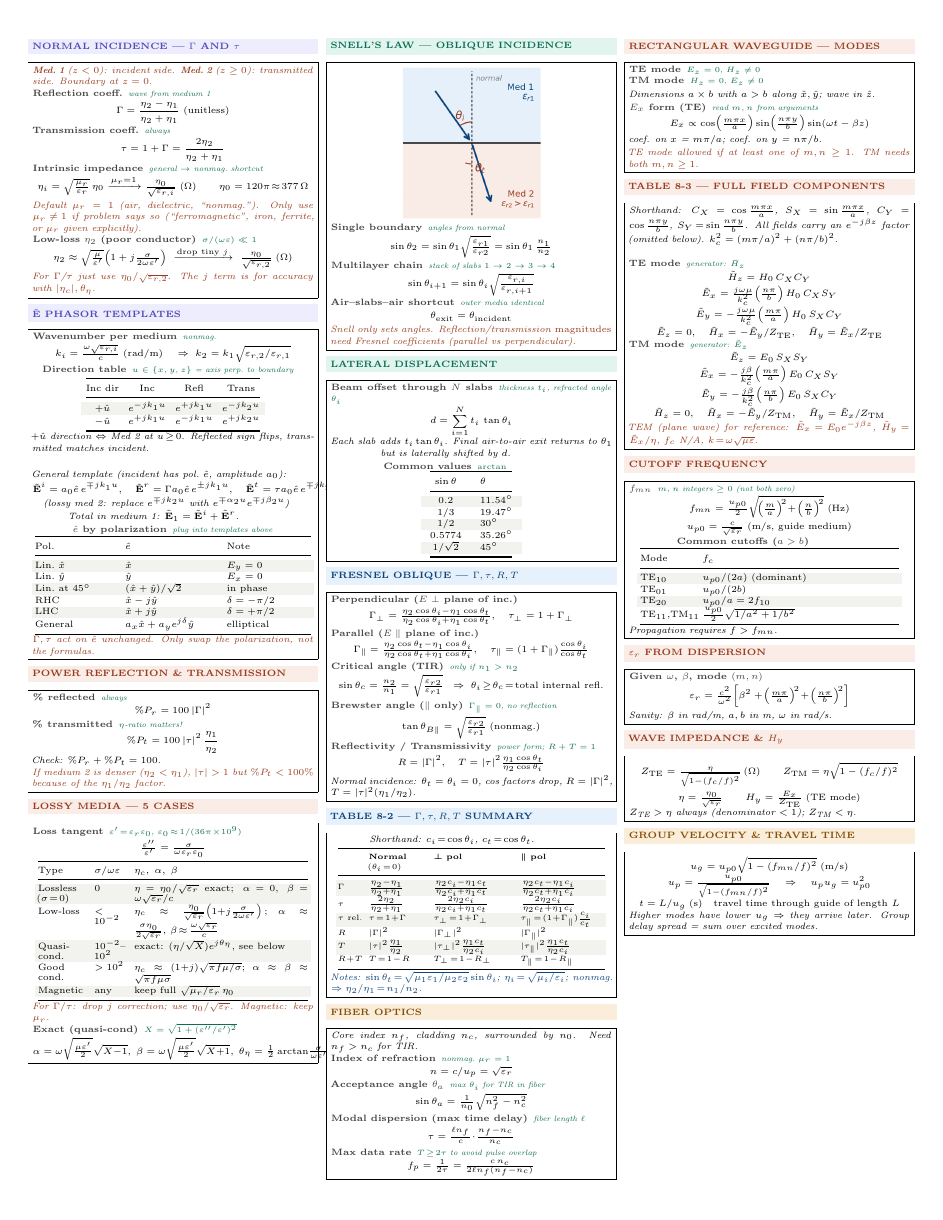
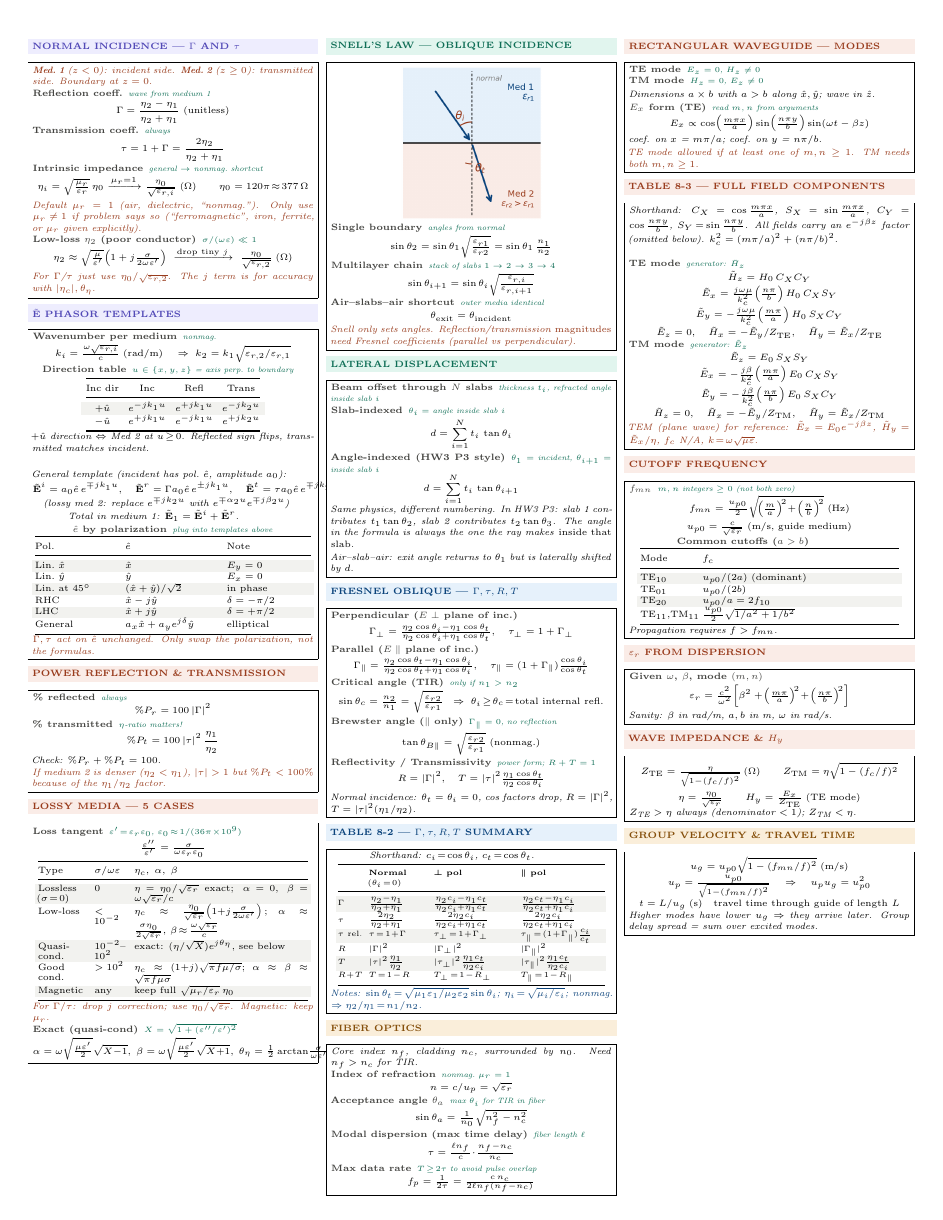
Before and after one commit to BaoPSU/ECE332-EMAG-II-Portland-State-University, a LaTeX document (Notes/Cheatsheets/Final/src/ECE332_Final_cheatsheet.tex): page 1 of 3. Compiled offline with pdfLaTeX.

Commit message:
Lateral displacement: show both slab-indexed and angle-indexed formulas; drop arctan lookup table

```diff
--- a/Notes/Cheatsheets/Final/src/ECE332_Final_cheatsheet.tex
+++ b/Notes/Cheatsheets/Final/src/ECE332_Final_cheatsheet.tex
@@ -164,21 +164,15 @@ Good cond. & $>10^2$ & $\eta_c\!\approx\!(1{+}j)\sqrt{\pi f\mu/\sigma};$ $\alpha
 \vspace{2pt}
 \shead{tealbg}{teal}{LATERAL DISPLACEMENT}
 \begin{ebox}
-\eq{Beam offset through $N$ slabs}{thickness $t_i$, refracted angle $\theta_i$}
+\eq{Beam offset through $N$ slabs}{thickness $t_i$, refracted angle inside slab $i$}
+
+\eq{Slab-indexed}{$\theta_i = $ angle inside slab $i$}
 \[d = \sum_{i=1}^{N} t_i\,\tan\theta_i\]
-\textit{Each slab adds $t_i\tan\theta_i$. Final air-to-air exit returns to $\theta_1$ but is laterally shifted by $d$.}\\[1pt]
-\eq{Common values}{$\arctan$}\\
-{\centering\makebox[0.98\linewidth][c]{\begin{tabular}{@{}cl@{}}
-\toprule
-$\sin\theta$ & $\theta$\\
-\midrule
-\rowcolor{rowB}$0.2$ & $11.54^\circ$\\
-$1/3$ & $19.47^\circ$\\
-\rowcolor{rowB}$1/2$ & $30^\circ$\\
-$0.5774$ & $35.26^\circ$\\
-\rowcolor{rowB}$1/\sqrt{2}$ & $45^\circ$\\
-\bottomrule
-\end{tabular}}\par}
+
+\eq{Angle-indexed (HW3 P3 style)}{$\theta_1 = $ incident, $\theta_{i+1}=$ inside slab $i$}
+\[d = \sum_{i=1}^{N} t_i\,\tan\theta_{i+1}\]
+\textit{Same physics, different numbering. In HW3 P3: slab 1 contributes $t_1\tan\theta_2$, slab 2 contributes $t_2\tan\theta_3$. The angle in the formula is always the one the ray makes \emph{inside that slab}.}\\[1pt]
+\textit{Air--slab--air: exit angle returns to $\theta_1$ but is laterally shifted by $d$.}
 \end{ebox}
 
 \vspace{2pt}
```
